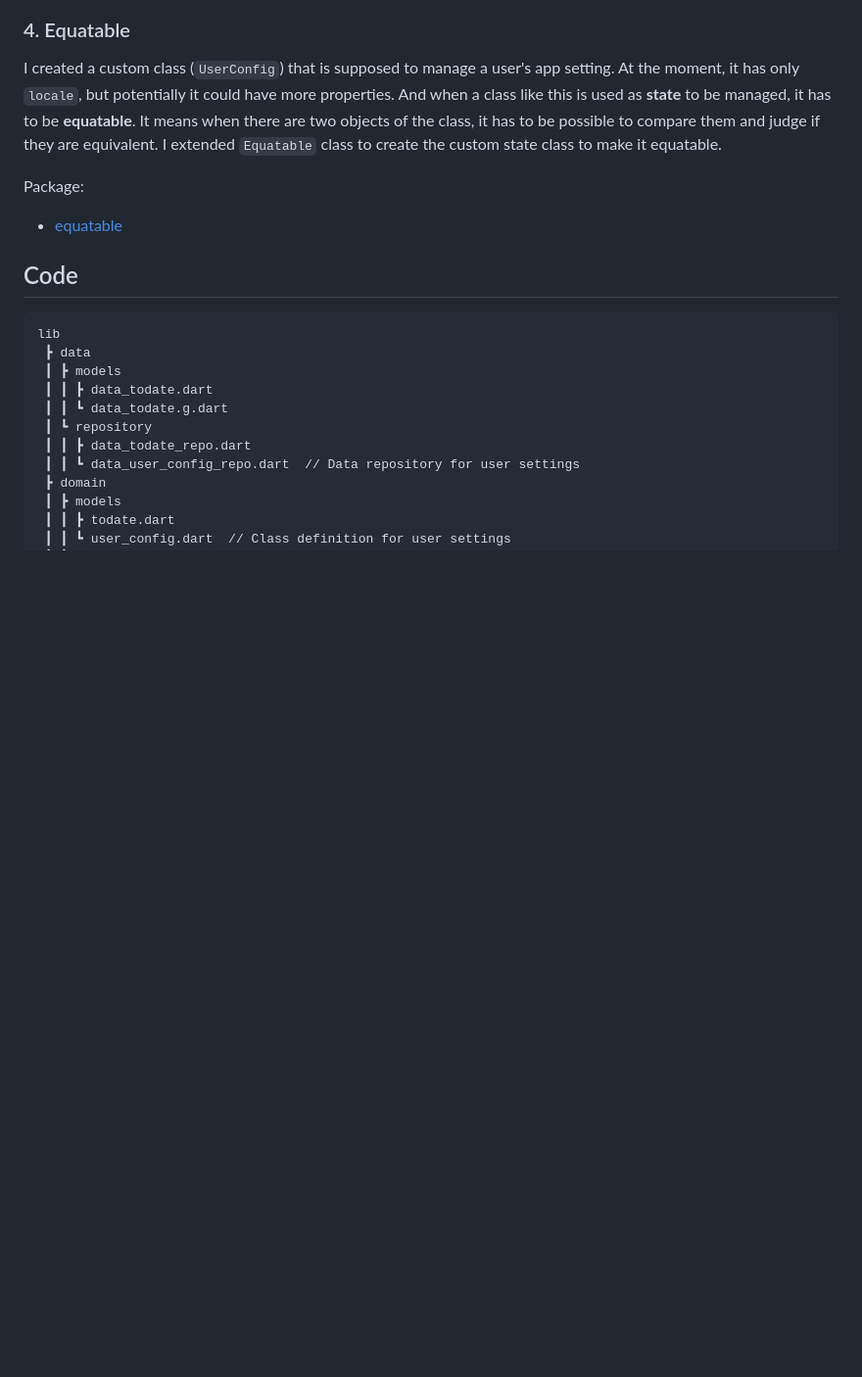
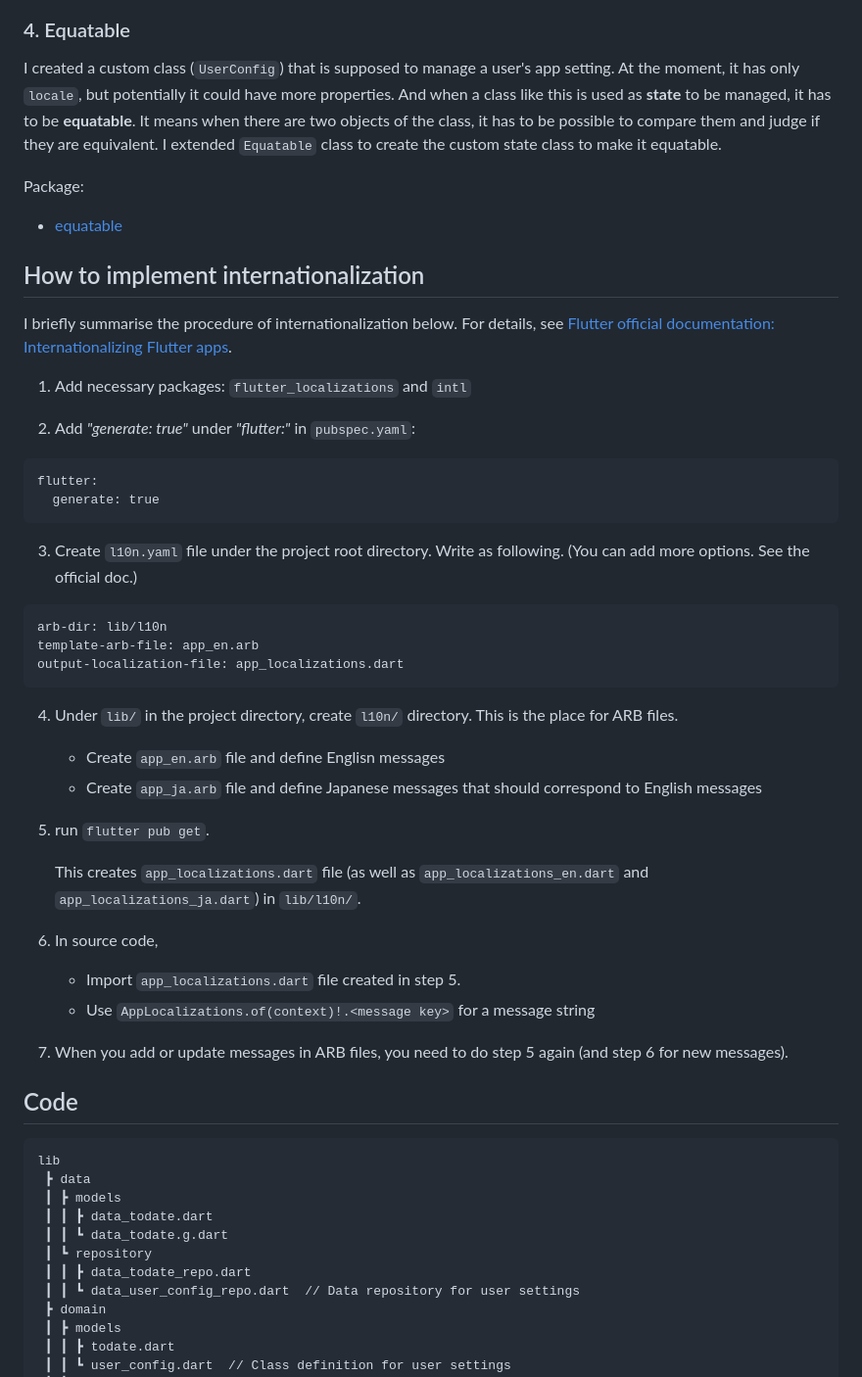
Before and after one commit to ChiekoN/Flutter-localization_app, a Markdown page: README.md, the part around the change. Shown at 98% size. Drawn GitHub-style; blank space fills up the shorter version.

Commit message:
Add How to implement internationalization in README

````diff
--- a/README.md
+++ b/README.md
@@ -66,6 +66,45 @@ Package:
   - [equatable](https://pub.dev/packages/equatable)
 
 
+
+
+## How to implement internationalization
+
+I briefly summarise the procedure of internationalization below. For details, see [Flutter official documentation: Internationalizing Flutter apps](https://docs.flutter.dev/ui/accessibility-and-internationalization/internationalization).
+
+
+1. Add necessary packages: `flutter_localizations` and `intl`
+
+2. Add *"generate: true"* under *"flutter:"* in `pubspec.yaml`:
+  ```
+  flutter:
+    generate: true
+  ```
+
+3. Create `l10n.yaml` file under the project root directory. Write as following. (You can add more options. See the official doc.)
+  ```
+  arb-dir: lib/l10n
+  template-arb-file: app_en.arb
+  output-localization-file: app_localizations.dart
+  ```
+
+4. Under `lib/` in the project directory, create `l10n/` directory.
+    This is the place for ARB files.
+
+    - Create `app_en.arb` file and define Englisn messages
+    - Create `app_ja.arb` file and define Japanese messages that should correspond to English messages
+
+5. run `flutter pub get`.
+
+    This creates `app_localizations.dart` file (as well as `app_localizations_en.dart` and `app_localizations_ja.dart`) in  `lib/l10n/`.
+
+6. In source code,
+    - Import `app_localizations.dart` file created in step 5.
+    - Use `AppLocalizations.of(context)!.<message key>` for a message string
+
+7. When you add or update messages in ARB files, you need to do step 5 again (and step 6 for new messages).
+
+
 ## Code
 ```
 lib
````
